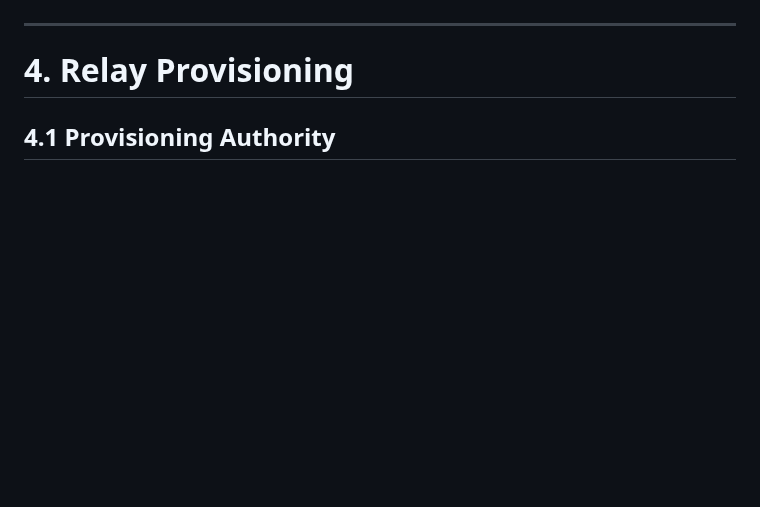
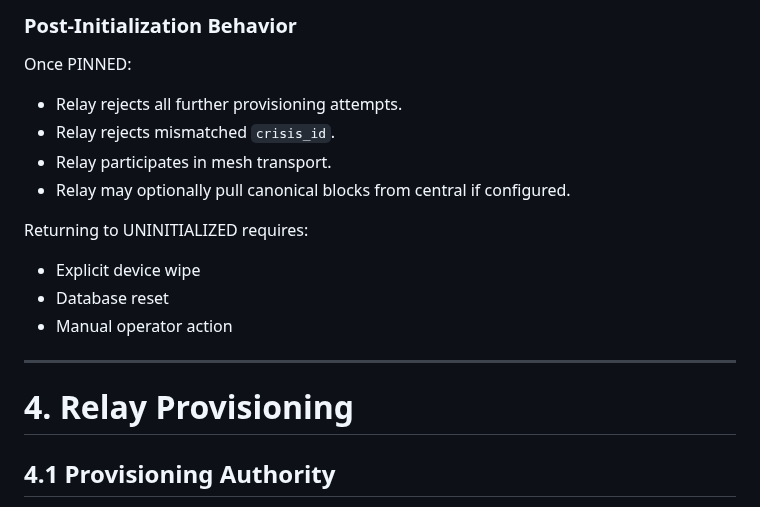
Before and after one commit to paxdriver/KriSYS, a Markdown page: RELAY_PROTOL_SPEC.md, the part around one of its changes. GitHub-like rendering; blank space fills up the shorter version.

```diff
--- a/RELAY_PROTOL_SPEC.md
+++ b/RELAY_PROTOL_SPEC.md
@@ -151,3 +232,17 @@ No runtime crisis switching is allowed.
+### Post-Initialization Behavior
+
+Once PINNED:
+
+- Relay rejects all further provisioning attempts.
+- Relay rejects mismatched `crisis_id`.
+- Relay participates in mesh transport.
+- Relay may optionally pull canonical blocks from central if configured.
+
+Returning to UNINITIALIZED requires:
+
+- Explicit device wipe
+- Database reset
+- Manual operator action
 
 ---
 
```
Also changed, not shown: other parts of RELAY_PROTOL_SPEC.md (+81 -0 lines), README.md (+33 -5 lines), STATION_PROTOCOL_SPEC.md (+0 -1 lines).
